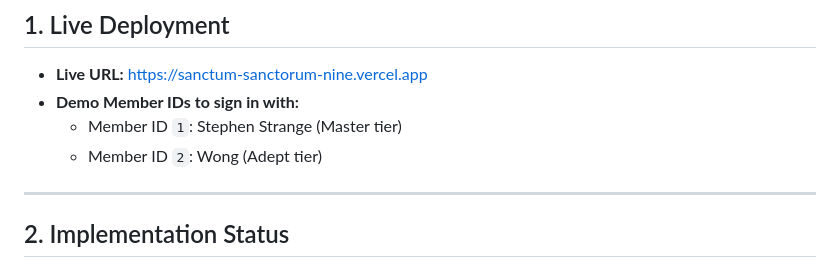
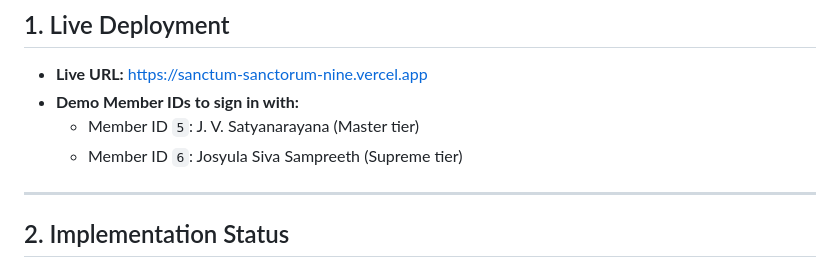
Before and after one commit to Sampreeth03/Sanctum-Sanctorum, a Markdown page: NOTES.md, the part around the change. Drawn GitHub-style.

Commit message:
With demo users created with adding books and loans

```diff
--- a/NOTES.md
+++ b/NOTES.md
@@ -3,8 +3,8 @@
 ## 1. Live Deployment
 * **Live URL:** https://sanctum-sanctorum-nine.vercel.app
 * **Demo Member IDs to sign in with:**
-  * Member ID `1`: Stephen Strange (Master tier)
-  * Member ID `2`: Wong (Adept tier)
+  * Member ID `5`: J. V. Satyanarayana (Master tier)
+  * Member ID `6`: Josyula Siva Sampreeth (Supreme tier)
 
 ---
 
```
